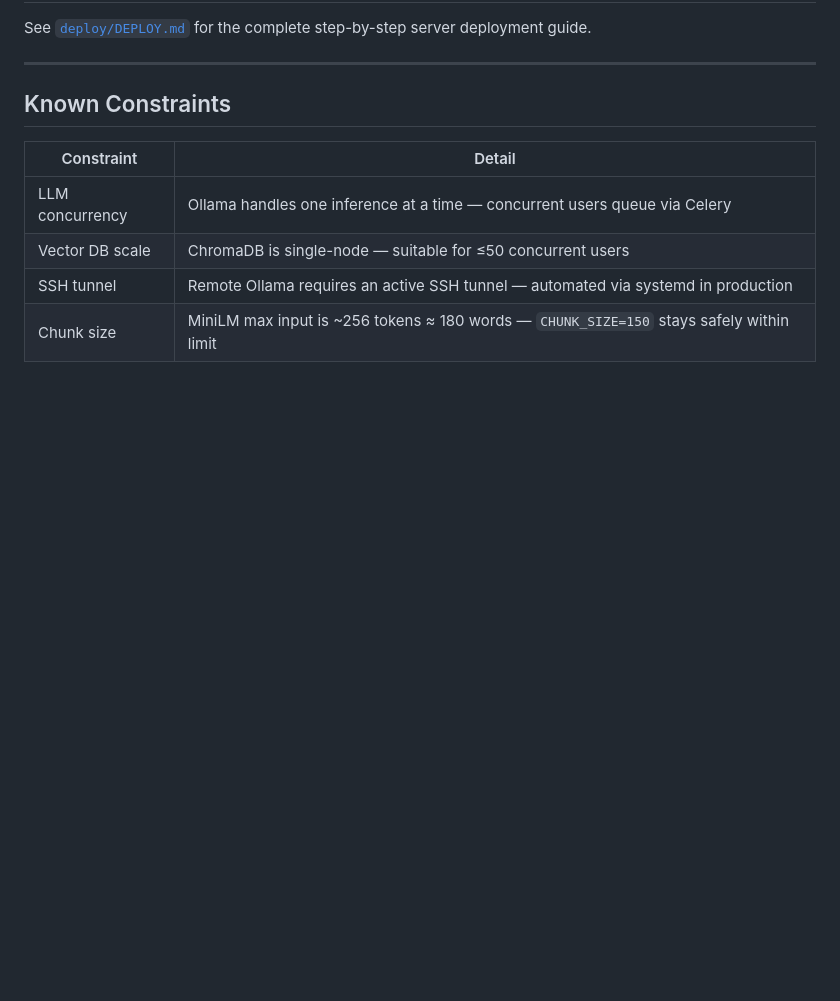
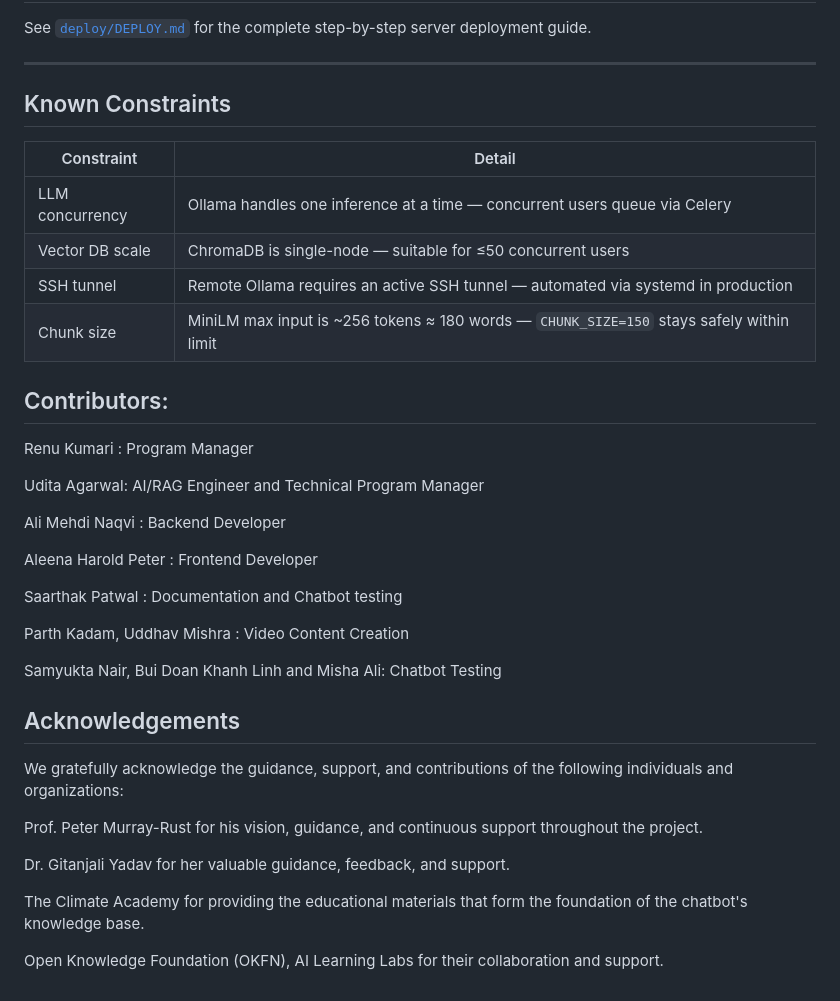
Before and after one commit to semanticClimate/semantic_RAG, a Markdown page: README.md, the part around the change. Rendered like a GitHub page; blank space fills up the shorter version.

```diff
--- a/README.md
+++ b/README.md
@@ -269,3 +269,31 @@ See [`deploy/DEPLOY.md`](deploy/DEPLOY.md) for the complete step-by-step server
 | Vector DB scale | ChromaDB is single-node — suitable for ≤50 concurrent users |
 | SSH tunnel | Remote Ollama requires an active SSH tunnel — automated via systemd in production |
 | Chunk size | MiniLM max input is ~256 tokens ≈ 180 words — `CHUNK_SIZE=150` stays safely within limit |
+
+## Contributors:
+Renu Kumari : Program Manager
+
+Udita Agarwal: AI/RAG Engineer and Technical Program Manager
+
+Ali Mehdi Naqvi : Backend Developer
+
+Aleena Harold Peter : Frontend Developer
+
+Saarthak Patwal : Documentation and Chatbot testing
+
+Parth Kadam, Uddhav Mishra : Video Content Creation
+
+Samyukta Nair, Bui Doan Khanh Linh and Misha Ali: Chatbot Testing
+
+
+## Acknowledgements
+
+We gratefully acknowledge the guidance, support, and contributions of the following individuals and organizations:
+
+Prof. Peter Murray-Rust for his vision, guidance, and continuous support throughout the project.
+
+Dr. Gitanjali Yadav for her valuable guidance, feedback, and support.
+
+The Climate Academy for providing the educational materials that form the foundation of the chatbot's knowledge base.
+
+Open Knowledge Foundation (OKFN), AI Learning Labs for their collaboration and support.
```
